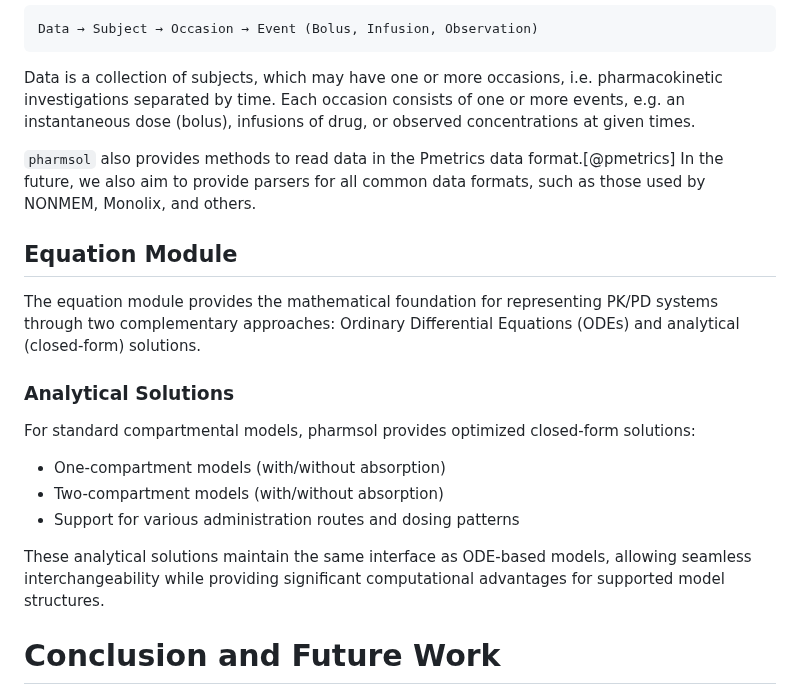
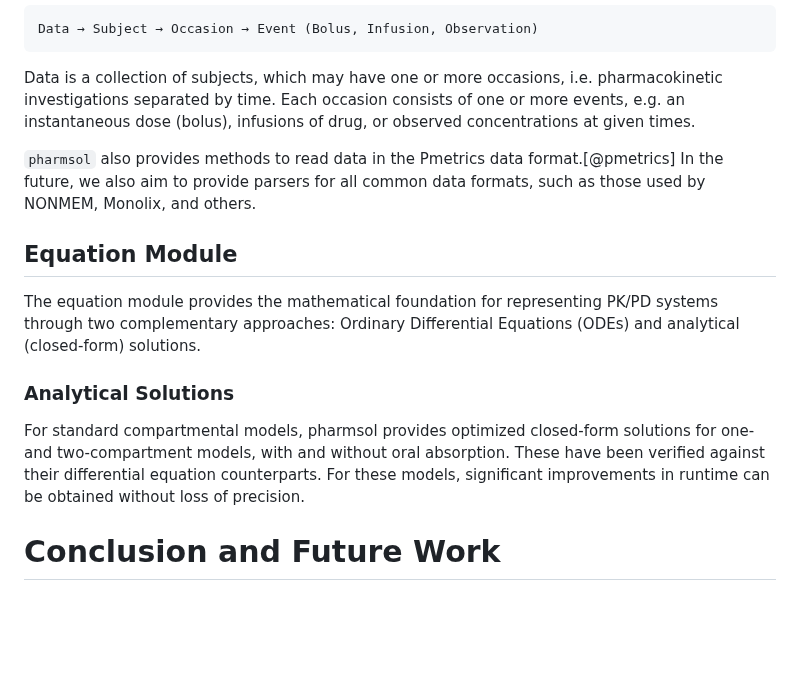
Before and after one commit to LAPKB/pharmsol, a Markdown page: paper.md, the part around the change. Drawn GitHub-style; blank space fills up the shorter version.

```diff
--- a/paper.md
+++ b/paper.md
@@ -57,7 +57,8 @@ Data → Subject → Occasion → Event (Bolus, Infusion, Observation)
 
 Data is a collection of subjects, which may have one or more occasions, i.e. pharmacokinetic investigations separated by time. Each occasion consists of one or more events, e.g. an instantaneous dose (bolus), infusions of drug, or observed concentrations at given times.
 
-`pharmsol` also provides methods to read data in the Pmetrics data format.[@pmetrics] In the future, we also aim to provide parsers for all common data formats, such as those used by NONMEM, Monolix, and others.
+`pharmsol` also provides methods to read data in the Pmetrics data format.[@pmetrics]
+In the future, we also aim to provide parsers for all common data formats, such as those used by NONMEM, Monolix, and others.
 
 ## Equation Module
 
@@ -65,14 +66,7 @@ The equation module provides the mathematical foundation for representing PK/PD
 
 ### Analytical Solutions
 
-For standard compartmental models, pharmsol provides optimized closed-form solutions:
-
-- One-compartment models (with/without absorption)
-- Two-compartment models (with/without absorption)
-- Support for various administration routes and dosing patterns
-
-These analytical solutions maintain the same interface as ODE-based models, allowing seamless interchangeability while providing significant computational advantages for supported model structures.
-
+For standard compartmental models, pharmsol provides optimized closed-form solutions for one- and two-compartment models, with and without oral absorption. These have been verified against their differential equation counterparts. For these models, significant improvements in runtime can be obtained without loss of precision.
 
 # Conclusion and Future Work
 
```
